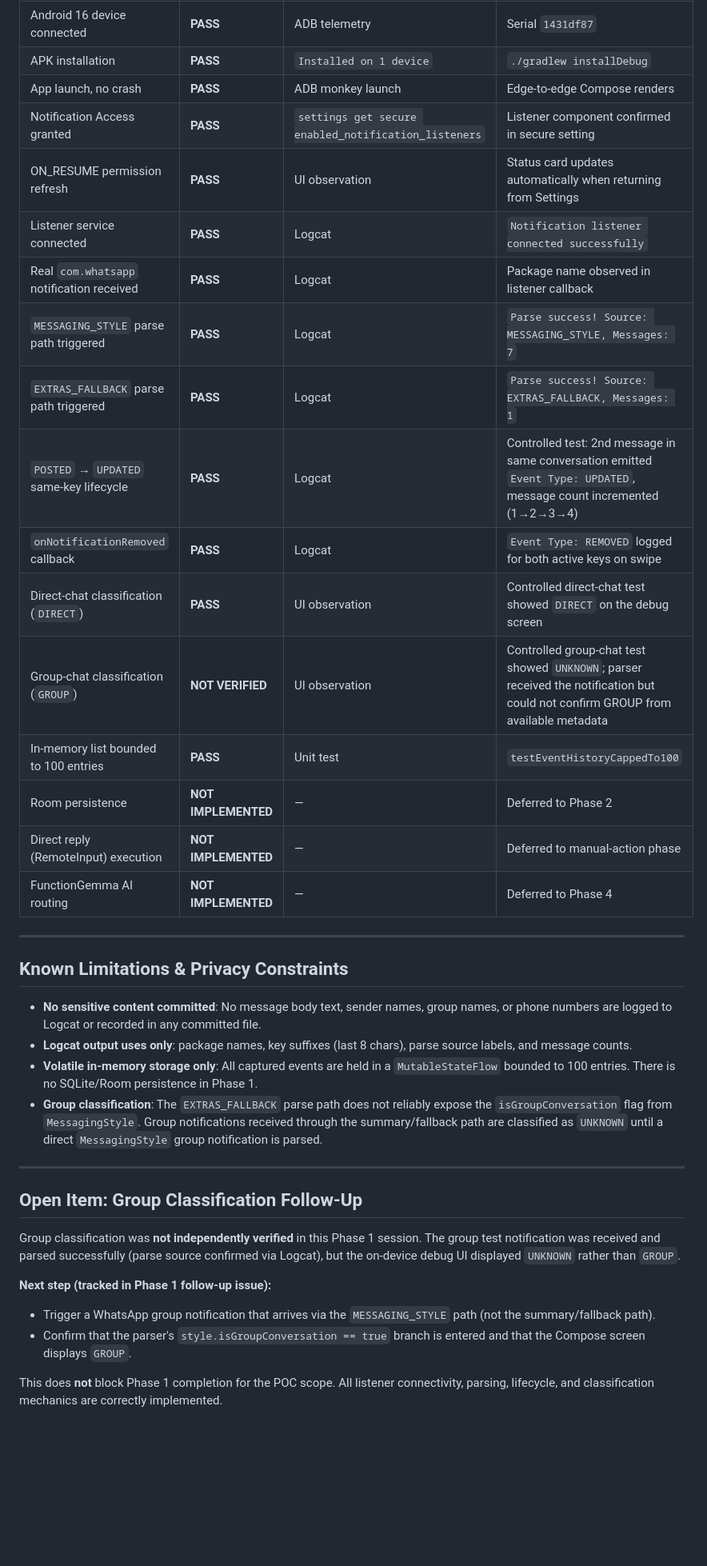
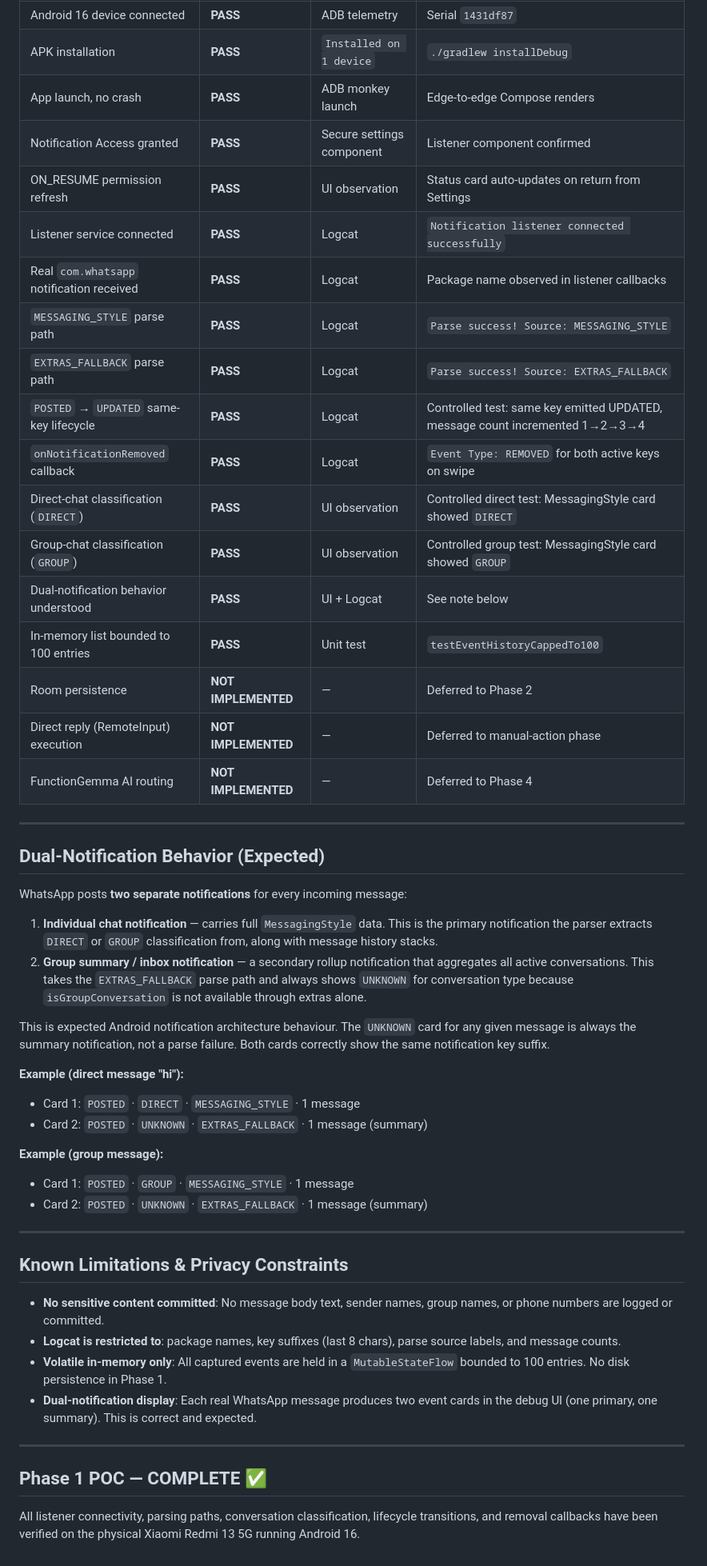
Before and after one commit to priyanshuchawda/gemma_control, a Markdown page: docs/PHASE1_NOTIFICATION_POC_TEST_LOG.md, the part around one of its changes. Shown at 80% size. GitHub-like rendering; blank space fills up the shorter version.

Commit message:
docs: mark Phase 1 POC complete - GROUP classification verified, dual-notification behavior documented

```diff
--- a/docs/PHASE1_NOTIFICATION_POC_TEST_LOG.md
+++ b/docs/PHASE1_NOTIFICATION_POC_TEST_LOG.md
@@ -48,16 +48,17 @@
 | Android 16 device connected | **PASS** | ADB telemetry | Serial `1431df87` |
 | APK installation | **PASS** | `Installed on 1 device` | `./gradlew installDebug` |
 | App launch, no crash | **PASS** | ADB monkey launch | Edge-to-edge Compose renders |
-| Notification Access granted | **PASS** | `settings get secure enabled_notification_listeners` | Listener component confirmed in secure setting |
-| ON_RESUME permission refresh | **PASS** | UI observation | Status card updates automatically when returning from Settings |
+| Notification Access granted | **PASS** | Secure settings component | Listener component confirmed |
+| ON_RESUME permission refresh | **PASS** | UI observation | Status card auto-updates on return from Settings |
 | Listener service connected | **PASS** | Logcat | `Notification listener connected successfully` |
-| Real `com.whatsapp` notification received | **PASS** | Logcat | Package name observed in listener callback |
-| `MESSAGING_STYLE` parse path triggered | **PASS** | Logcat | `Parse success! Source: MESSAGING_STYLE, Messages: 7` |
-| `EXTRAS_FALLBACK` parse path triggered | **PASS** | Logcat | `Parse success! Source: EXTRAS_FALLBACK, Messages: 1` |
-| `POSTED` → `UPDATED` same-key lifecycle | **PASS** | Logcat | Controlled test: 2nd message in same conversation emitted `Event Type: UPDATED`, message count incremented (1→2→3→4) |
-| `onNotificationRemoved` callback | **PASS** | Logcat | `Event Type: REMOVED` logged for both active keys on swipe |
-| Direct-chat classification (`DIRECT`) | **PASS** | UI observation | Controlled direct-chat test showed `DIRECT` on the debug screen |
-| Group-chat classification (`GROUP`) | **NOT VERIFIED** | UI observation | Controlled group-chat test showed `UNKNOWN`; parser received the notification but could not confirm GROUP from available metadata |
+| Real `com.whatsapp` notification received | **PASS** | Logcat | Package name observed in listener callbacks |
+| `MESSAGING_STYLE` parse path | **PASS** | Logcat | `Parse success! Source: MESSAGING_STYLE` |
+| `EXTRAS_FALLBACK` parse path | **PASS** | Logcat | `Parse success! Source: EXTRAS_FALLBACK` |
+| `POSTED` → `UPDATED` same-key lifecycle | **PASS** | Logcat | Controlled test: same key emitted UPDATED, message count incremented 1→2→3→4 |
+| `onNotificationRemoved` callback | **PASS** | Logcat | `Event Type: REMOVED` for both active keys on swipe |
+| Direct-chat classification (`DIRECT`) | **PASS** | UI observation | Controlled direct test: MessagingStyle card showed `DIRECT` |
+| Group-chat classification (`GROUP`) | **PASS** | UI observation | Controlled group test: MessagingStyle card showed `GROUP` |
+| Dual-notification behavior understood | **PASS** | UI + Logcat | See note below |
 | In-memory list bounded to 100 entries | **PASS** | Unit test | `testEventHistoryCappedTo100` |
 | Room persistence | **NOT IMPLEMENTED** | — | Deferred to Phase 2 |
 | Direct reply (RemoteInput) execution | **NOT IMPLEMENTED** | — | Deferred to manual-action phase |
@@ -65,21 +66,34 @@
 
 ---
 
-## Known Limitations & Privacy Constraints
+## Dual-Notification Behavior (Expected)
 
-- **No sensitive content committed**: No message body text, sender names, group names, or phone numbers are logged to Logcat or recorded in any committed file.
-- **Logcat output uses only**: package names, key suffixes (last 8 chars), parse source labels, and message counts.
-- **Volatile in-memory storage only**: All captured events are held in a `MutableStateFlow` bounded to 100 entries. There is no SQLite/Room persistence in Phase 1.
-- **Group classification**: The `EXTRAS_FALLBACK` parse path does not reliably expose the `isGroupConversation` flag from `MessagingStyle`. Group notifications received through the summary/fallback path are classified as `UNKNOWN` until a direct `MessagingStyle` group notification is parsed.
+WhatsApp posts **two separate notifications** for every incoming message:
+
+1. **Individual chat notification** — carries full `MessagingStyle` data. This is the primary notification the parser extracts `DIRECT` or `GROUP` classification from, along with message history stacks.
+2. **Group summary / inbox notification** — a secondary rollup notification that aggregates all active conversations. This takes the `EXTRAS_FALLBACK` parse path and always shows `UNKNOWN` for conversation type because `isGroupConversation` is not available through extras alone.
+
+This is expected Android notification architecture behaviour. The `UNKNOWN` card for any given message is always the summary notification, not a parse failure. Both cards correctly show the same notification key suffix.
+
+**Example (direct message "hi"):**
+- Card 1: `POSTED` · `DIRECT` · `MESSAGING_STYLE` · 1 message
+- Card 2: `POSTED` · `UNKNOWN` · `EXTRAS_FALLBACK` · 1 message (summary)
+
+**Example (group message):**
+- Card 1: `POSTED` · `GROUP` · `MESSAGING_STYLE` · 1 message
+- Card 2: `POSTED` · `UNKNOWN` · `EXTRAS_FALLBACK` · 1 message (summary)
 
 ---
 
-## Open Item: Group Classification Follow-Up
+## Known Limitations & Privacy Constraints
 
-Group classification was **not independently verified** in this Phase 1 session. The group test notification was received and parsed successfully (parse source confirmed via Logcat), but the on-device debug UI displayed `UNKNOWN` rather than `GROUP`.
+- **No sensitive content committed**: No message body text, sender names, group names, or phone numbers are logged or committed.
+- **Logcat is restricted to**: package names, key suffixes (last 8 chars), parse source labels, and message counts.
+- **Volatile in-memory only**: All captured events are held in a `MutableStateFlow` bounded to 100 entries. No disk persistence in Phase 1.
+- **Dual-notification display**: Each real WhatsApp message produces two event cards in the debug UI (one primary, one summary). This is correct and expected.
 
-**Next step (tracked in Phase 1 follow-up issue):**
-- Trigger a WhatsApp group notification that arrives via the `MESSAGING_STYLE` path (not the summary/fallback path).
-- Confirm that the parser's `style.isGroupConversation == true` branch is entered and that the Compose screen displays `GROUP`.
+---
 
-This does **not** block Phase 1 completion for the POC scope. All listener connectivity, parsing, lifecycle, and classification mechanics are correctly implemented.
+## Phase 1 POC — COMPLETE ✅
+
+All listener connectivity, parsing paths, conversation classification, lifecycle transitions, and removal callbacks have been verified on the physical Xiaomi Redmi 13 5G running Android 16.
```
Also changed, not shown: other parts of docs/PHASE1_NOTIFICATION_POC_TEST_LOG.md (+1 -1 lines), docs/DEVICE_VALIDATION.md (+1 -1 lines), docs/IMPLEMENTATION_STATUS.md (+6 -5 lines).
